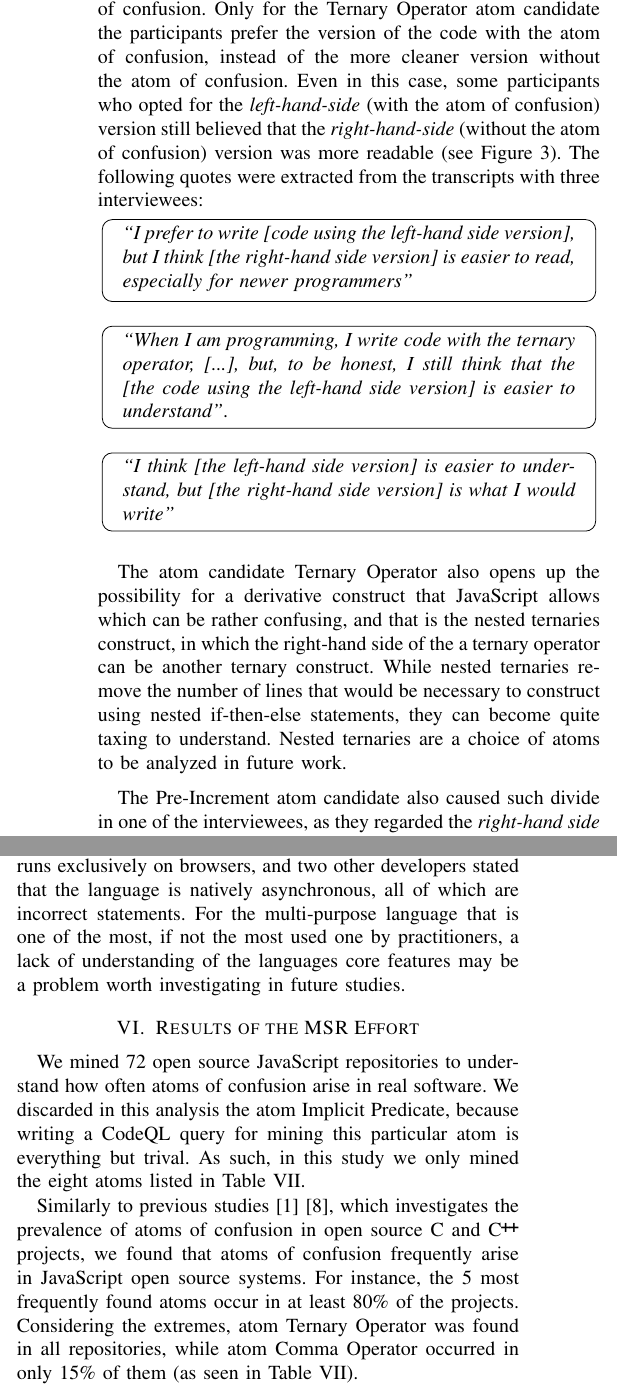
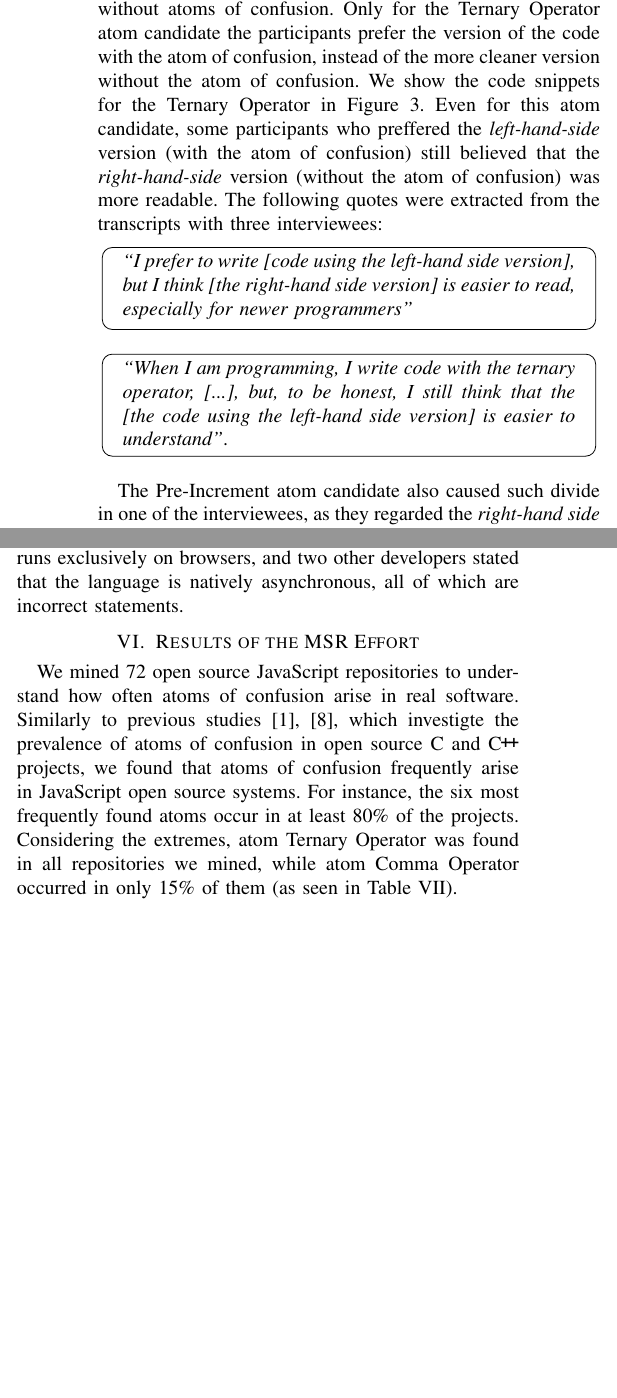
Before and after one commit to rbonifacio/AtomsJS, a LaTeX paper (main.tex, which reads 4_Result.tex): two parts of the columns of pages 8 and 9 of 12, joined at a grey line, cut so that both start at the same text, the shorter picture padded with empty space. Compiled offline with pdfLaTeX; a missing font is replaced by an installed copy or a similar font; a LaTeX package or settings file that is missing is left out.

Commit message:
additional review in the survey / MSR results

```diff
--- a/4_Result.tex
+++ b/4_Result.tex
@@ -293,10 +293,11 @@ ratio was higher than the option for the version without atoms of confusion.
 Only for the Ternary Operator atom candidate the participants
 prefer the version of the code with the atom of confusion,
 instead of the more cleaner version without the atom of confusion.
-Even in this case, some participants who opted for
-the \emph{left-hand-side} (with the atom of confusion) version
-still believed that the \emph{right-hand-side} (without the atom of
-confusion) version was more readable (see Figure~\ref{code:ternary}).
+We show the code snippets for the Ternary Operator in Figure~\ref{code:ternary}.
+Even for this atom candidate, some participants who preffered
+the \emph{left-hand-side} version (with the atom of confusion)
+still believed that the \emph{right-hand-side} version (without the atom of
+confusion) was more readable.
 The following quotes were extracted from the transcripts with
 three interviewees:
 
@@ -336,19 +337,19 @@ console.log(_config.size);
 \emph{``When I am programming, I write code with the ternary operator, [...], but, to be honest, I still think that the [the code using the \lhs version] is easier to understand''}.
 \end{mq}
 
-\begin{mq}
-\emph{``I think [the \lhs version] is easier to understand, but [the \rhs version] is what I would write"}
-\end{mq}
+%% \begin{mq}
+%% \emph{``I think [the \lhs version] is easier to understand, but [the \rhs version] is what I would write"}
+%% \end{mq}
 
-The atom candidate Ternary Operator also opens up
-the possibility for a derivative construct that JavaScript
-allows which can be rather confusing, and that is the nested
-ternaries construct, in which the right-hand side of the a
-ternary operator can be another ternary construct.
-While nested ternaries remove the number of lines that
-would be necessary to construct using nested if-then-else statements,
-they can become quite taxing to understand.
-Nested ternaries are a choice of atoms to be analyzed in future work.
+%% The atom candidate Ternary Operator also opens up
+%% the possibility for a derivative construct that JavaScript
+%% allows which can be rather confusing, and that is the nested
+%% ternaries construct, in which the right-hand side of the a
+%% ternary operator can be another ternary construct.
+%% While nested ternaries remove the number of lines that
+%% would be necessary to construct using nested if-then-else statements,
+%% they can become quite taxing to understand.
+%% Nested ternaries are a choice of atoms to be analyzed in future work.
 
 The Pre-Increment atom candidate also caused such
 divide in one of the interviewees, as they
@@ -386,7 +387,7 @@ the \emph{Comma Operator} atom of confusion are listed below:
 
-\begin{mq}
-\emph{``I just learned that [the \lhs version of this code] is possible. I did not even know it worked''}
-\end{mq}
+%% \begin{mq}
+%% \emph{``I just learned that [the \lhs version of this code] is possible. I did not even know it worked''}
+%% \end{mq}
 
 \begin{mq}
 \emph{``The code in [the \lhs version] is unlikely to be understood unless the programmer knows \clang or \cpplang''}
@@ -398,7 +399,7 @@ As for the atom candidate Omitted Curly Braces, one of the interviewees mentione
 \emph{``[I prefer the \rhs version of the code \ldots] If I want to see well-written, easily understandable code, then I also have to do my job. Therefore I believe that, since I do not know who is on the other end maintaining this code, and it could be any person with any level of expertise, then I try to write readable, easy-to-understand code''}
 \end{mq}
 
-This is an interesting perspective, because such small, yet tricky program constructs and idioms, might hinder novice developers in the task of maintaining code; and one cannot make any assumption about the programmers' experience of who is going to maintain a code in a long run.
+This is an interesting perspective, because such a perhaps simple decision,  might hinder novice developers in the task of maintaining code; and one cannot make any assumption about the programmers' experience of who is going to maintain a code in a long run.
 
 \begin{table}[!htb]
     \centering
@@ -454,9 +455,10 @@ and process management.}''.
 
 Moreover, such abstractions might lead a developer to start to program
 using the language without actually understanding some of its basic aspects.
-For instance, four participants argued that the language is not typed, two  believed the language runs exclusively on browsers, and two other developers stated that the language is natively asynchronous, all of which are incorrect statements. For the multi-purpose language that is one of the most, if not the most used one by practitioners,
-a lack of understanding of the languages core
-features may be a problem worth investigating in future studies.
+For instance, four participants argued that the language is not typed, two  believed the language runs exclusively on browsers, and two other developers stated that the language is natively asynchronous, all of which are incorrect statements.
+%% For the multi-purpose language that is one of the most, if not the most used one by practitioners,
+%% a lack of understanding of the languages core
+%% features may be a problem worth investigating in future studies.
 
 
 
@@ -486,13 +488,12 @@ features may be a problem worth investigating in future studies.
 \section{Results of the MSR Effort}
 \label{sec:msr-results}
 
-We mined \minedprojects open source JavaScript repositories to understand how often atoms of confusion arise in real software. We discarded in this analysis the atom Implicit Predicate,
-because writing a CodeQL query for mining this particular atom is everything but trival.
-As such, in this study
-we only mined the eight atoms listed in Table~\ref{tab:occurrences-summary}.
-
-Similarly to previous studies~\cite{DBLP:conf/msr/GopsteinZFC18}~\cite{DBLP:journals/ese/MedeirosLAAKRG19}, which investigates the prevalence of atoms of confusion in open source \clang and \cpplang projects, we found that atoms of confusion frequently arise in JavaScript open source systems. For instance, the 5 most frequently found atoms occur in at least 80\% of the projects.
-Considering the extremes, atom Ternary Operator was found in all repositories,
+We mined \minedprojects open source JavaScript repositories to understand how
+often atoms of confusion arise in real software.
+Similarly to previous studies~\cite{DBLP:conf/msr/GopsteinZFC18,DBLP:journals/ese/MedeirosLAAKRG19}, which investigte
+the prevalence of atoms of confusion in open source \clang and \cpplang projects, we found that atoms of confusion
+frequently arise in JavaScript open source systems. For instance, the six most frequently found atoms
+occur in at least 80\% of the projects. Considering the extremes, atom Ternary Operator was found in all repositories we mined,
 while atom Comma Operator occurred in only 15\% of them (as seen in Table~\ref{tab:occurrences-summary}).
 
 % Figure~\ref{fig:rate} summarizes this finding, showing that the occurrence of atoms of confusion in JavaScript systems range from 11.34\% (Comma Operator) to 89.69\% (Ternary Operator).
```
Also changed, not shown: 4_Result.tex (29 more changed lines).
